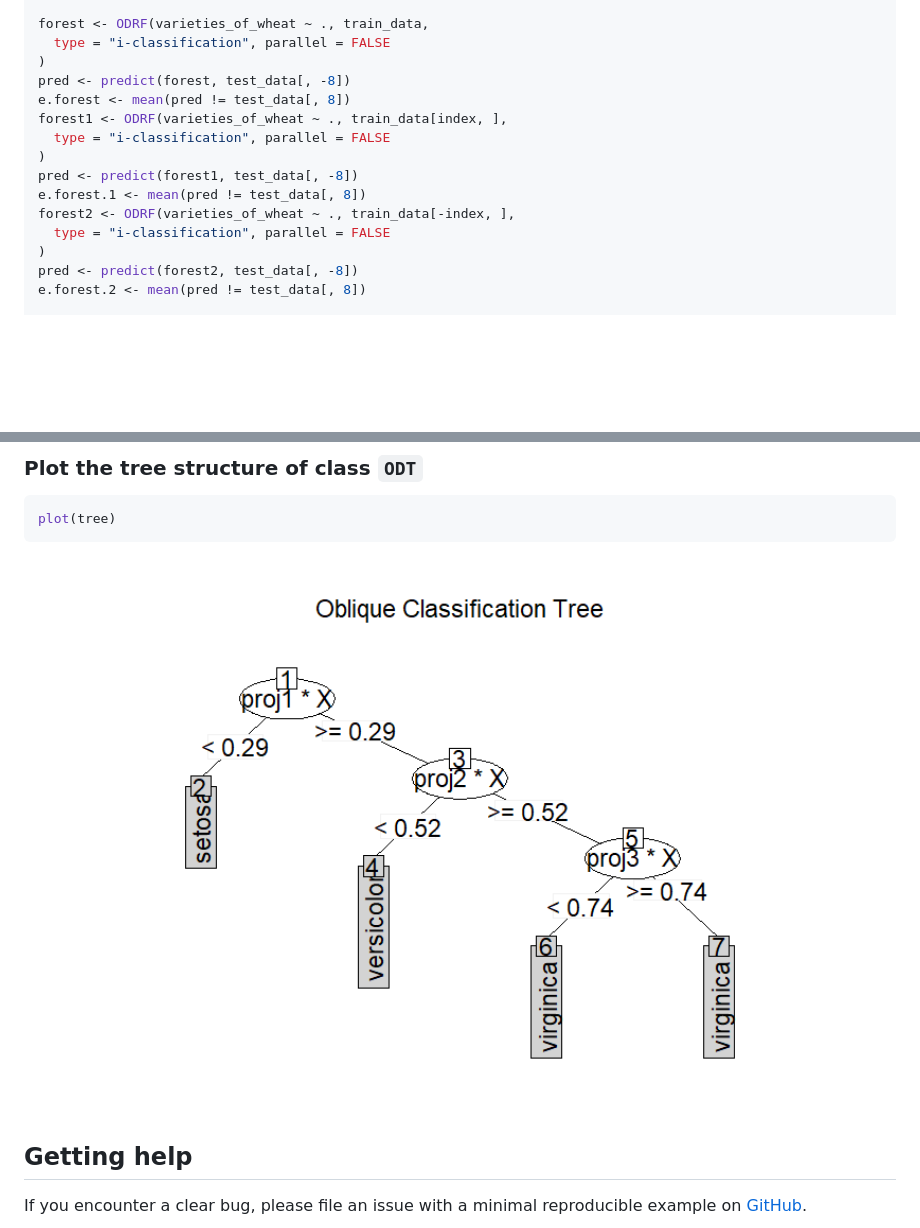
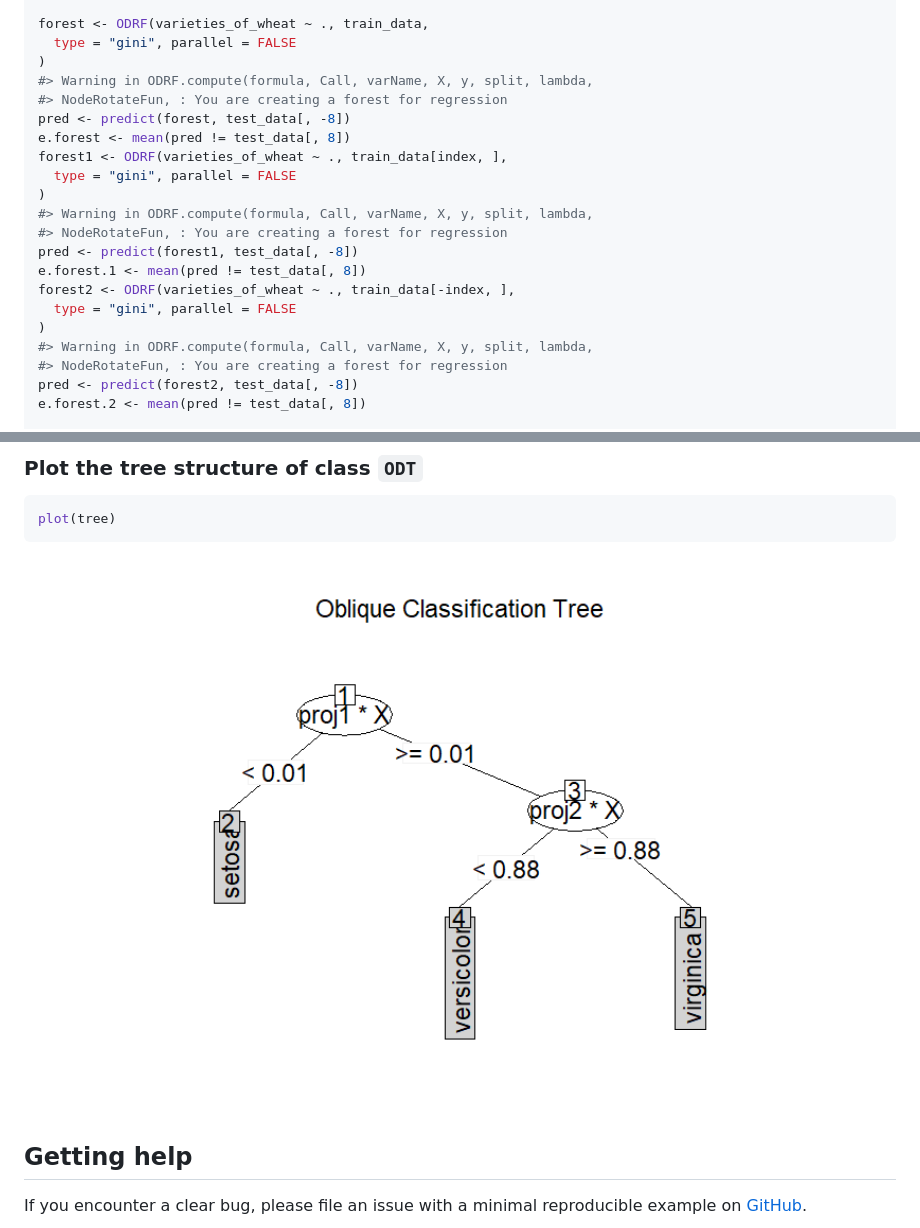
Before and after one commit to liuyu-star/ODRF, a Markdown page: README.md, 2 parts joined by grey strips. Rendered like a GitHub page; pictures changed too: man/figures/README-plot-1.png; blank space fills up the shorter version.

```diff
--- a/README.md
+++ b/README.md
@@ -74,18 +72,24 @@ test_data <- data.frame(seeds[-train, ])
 index <- seq(floor(nrow(train_data) / 2))
 
 forest <- ODRF(varieties_of_wheat ~ ., train_data,
-  type = "i-classification", parallel = FALSE
+  type = "gini", parallel = FALSE
 )
+#> Warning in ODRF.compute(formula, Call, varName, X, y, split, lambda,
+#> NodeRotateFun, : You are creating a forest for regression
 pred <- predict(forest, test_data[, -8])
 e.forest <- mean(pred != test_data[, 8])
 forest1 <- ODRF(varieties_of_wheat ~ ., train_data[index, ],
-  type = "i-classification", parallel = FALSE
+  type = "gini", parallel = FALSE
 )
+#> Warning in ODRF.compute(formula, Call, varName, X, y, split, lambda,
+#> NodeRotateFun, : You are creating a forest for regression
 pred <- predict(forest1, test_data[, -8])
 e.forest.1 <- mean(pred != test_data[, 8])
 forest2 <- ODRF(varieties_of_wheat ~ ., train_data[-index, ],
-  type = "i-classification", parallel = FALSE
+  type = "gini", parallel = FALSE
 )
+#> Warning in ODRF.compute(formula, Call, varName, X, y, split, lambda,
+#> NodeRotateFun, : You are creating a forest for regression
 pred <- predict(forest2, test_data[, -8])
 e.forest.2 <- mean(pred != test_data[, 8])
 
```
Also changed, not shown: other parts of README.md (+22 -20 lines), 4 other files.
